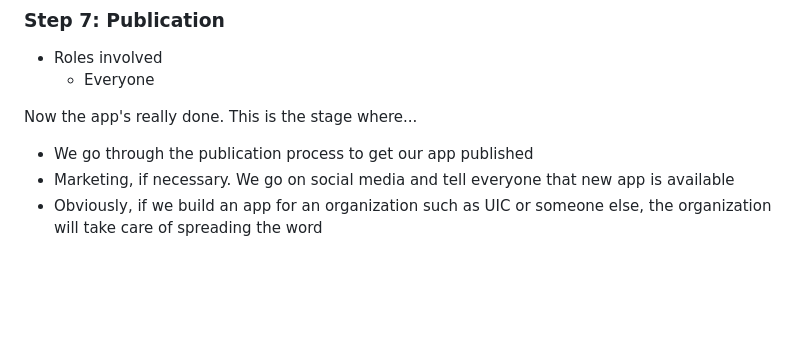
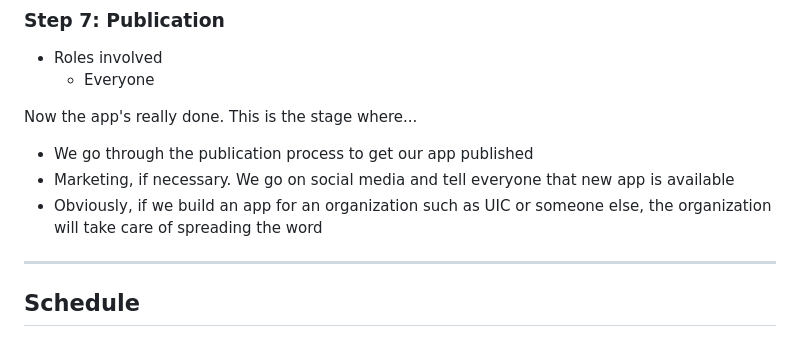
Before and after one commit to acm-uic/student-task-manager-sig-mobile-dev, a Markdown page: README.md, the part around the change. Drawn GitHub-style; blank space fills up the shorter version.

```diff
--- a/README.md
+++ b/README.md
@@ -159,3 +159,9 @@ Now the app's really done. This is the stage where...
   - We go through the publication process to get our app published
   - Marketing, if necessary. We go on social media and tell everyone that new app is available
   - Obviously, if we build an app for an organization such as UIC or someone else, the organization will take care of spreading the word
+
+
+
+---
+
+## Schedule
```
